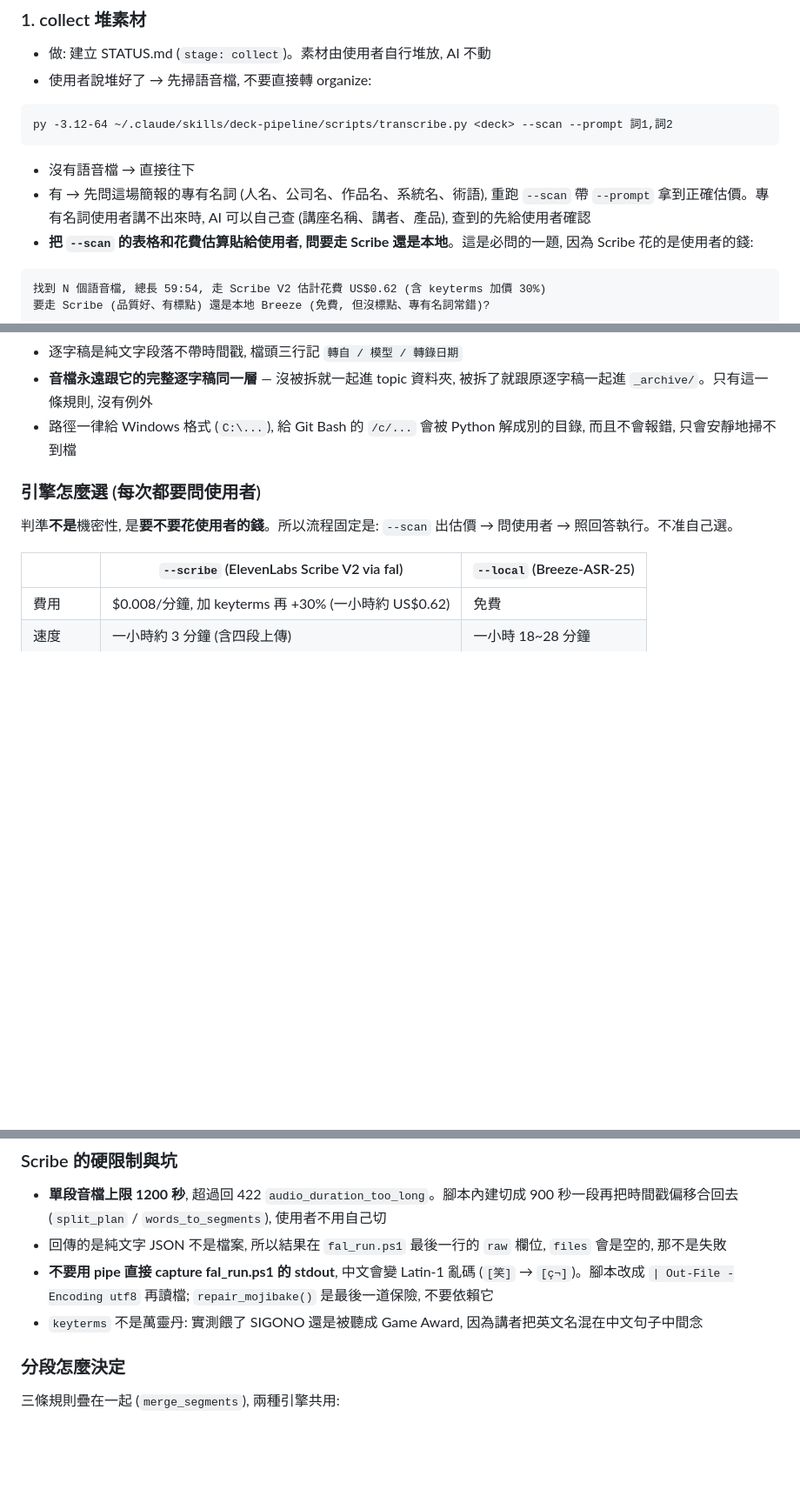
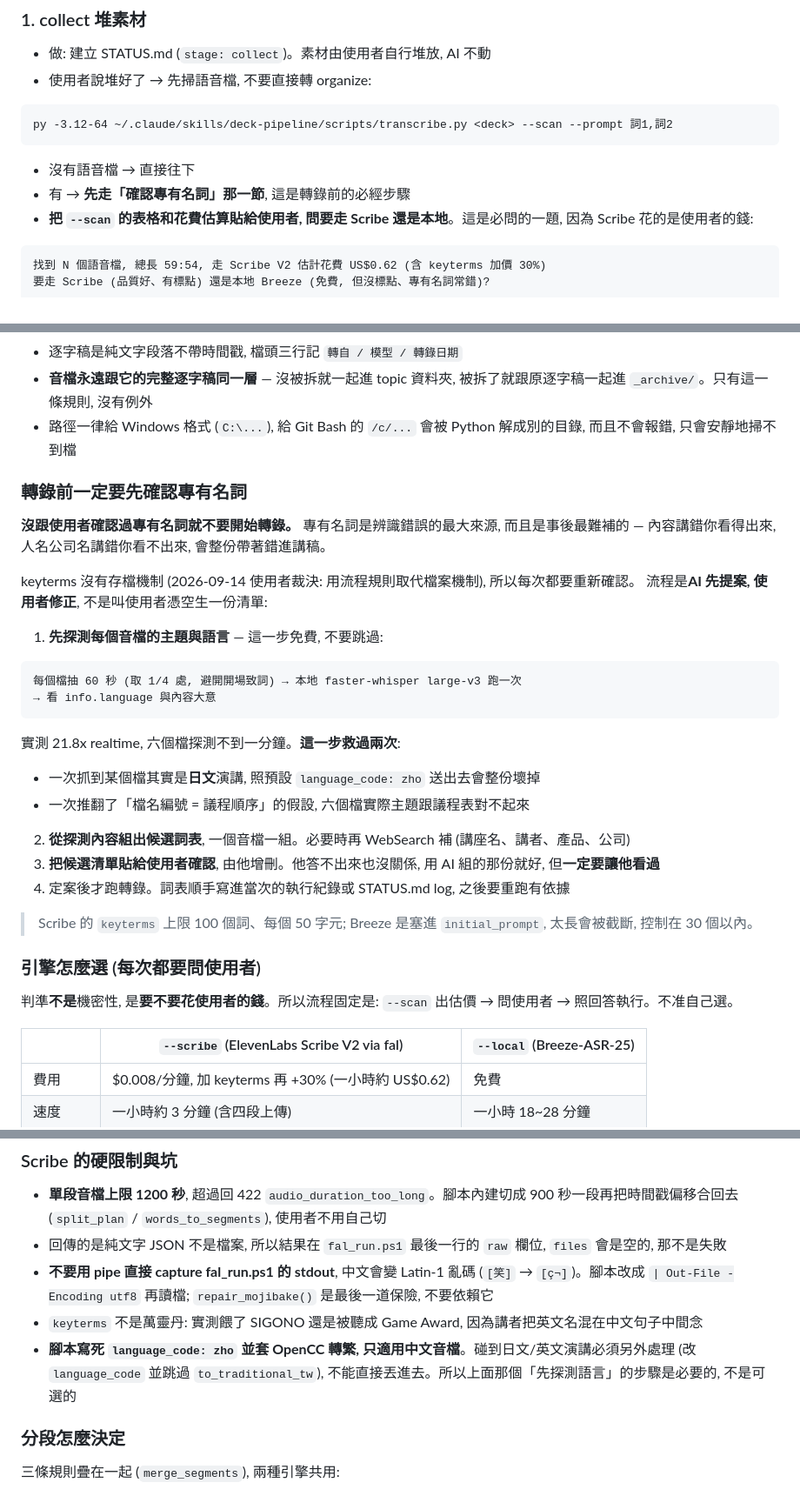
Before and after one commit to shien091090/SNShienSkill, a Markdown page: skills/deck-pipeline/SKILL.md, 3 parts joined by grey strips. Shown at 87% size. Drawn GitHub-style; blank space fills up the shorter version.

Commit message:
[docs] [deck-pipeline] [語音素材] 1.新增轉錄前先探測音檔並與使用者確認專有名詞的流程 2.補上腳本只適用中文音檔的限制 3.記下專有名詞存檔機制已否決與理由
Co-Authored-By: Claude Opus 5 (1M context) <noreply@anthropic.com>

````diff
--- a/skills/deck-pipeline/SKILL.md
+++ b/skills/deck-pipeline/SKILL.md
@@ -54,7 +54,7 @@ py -3.12-64 ~/.claude/skills/deck-pipeline/scripts/transcribe.py <deck> --scan -
 ```
 
   - 沒有語音檔 → 直接往下
-  - 有 → 先問這場簡報的專有名詞 (人名、公司名、作品名、系統名、術語), 重跑 `--scan` 帶 `--prompt` 拿到正確估價。專有名詞使用者講不出來時, AI 可以自己查 (講座名稱、講者、產品), 查到的先給使用者確認
+  - 有 → **先走「確認專有名詞」那一節**, 這是轉錄前的必經步驟
   - **把 `--scan` 的表格和花費估算貼給使用者, 問要走 Scribe 還是本地**。這是必問的一題, 因為 Scribe 花的是使用者的錢:
 
 ```
@@ -143,6 +143,31 @@ py -3.12-64 ~/.claude/skills/deck-pipeline/scripts/transcribe.py <deck> --local
 - **音檔永遠跟它的完整逐字稿同一層** — 沒被拆就一起進 topic 資料夾, 被拆了就跟原逐字稿一起進 `_archive/`。只有這一條規則, 沒有例外
 - 路徑一律給 Windows 格式 (`C:\...`), 給 Git Bash 的 `/c/...` 會被 Python 解成別的目錄, 而且不會報錯, 只會安靜地掃不到檔
 
+### 轉錄前一定要先確認專有名詞
+
+**沒跟使用者確認過專有名詞就不要開始轉錄。** 專有名詞是辨識錯誤的最大來源, 而且是事後最難補的 —
+內容講錯你看得出來, 人名公司名講錯你看不出來, 會整份帶著錯進講稿。
+
+keyterms 沒有存檔機制 (2026-09-14 使用者裁決: 用流程規則取代檔案機制), 所以每次都要重新確認。
+流程是**AI 先提案, 使用者修正**, 不是叫使用者憑空生一份清單:
+
+1. **先探測每個音檔的主題與語言** — 這一步免費, 不要跳過:
+
+```
+每個檔抽 60 秒 (取 1/4 處, 避開開場致詞) → 本地 faster-whisper large-v3 跑一次
+→ 看 info.language 與內容大意
+```
+
+   實測 21.8x realtime, 六個檔探測不到一分鐘。**這一步救過兩次**:
+   - 一次抓到某個檔其實是**日文**演講, 照預設 `language_code: zho` 送出去會整份壞掉
+   - 一次推翻了「檔名編號 = 議程順序」的假設, 六個檔實際主題跟議程表對不起來
+
+2. **從探測內容組出候選詞表**, 一個音檔一組。必要時再 WebSearch 補 (講座名、講者、產品、公司)
+3. **把候選清單貼給使用者確認**, 由他增刪。他答不出來也沒關係, 用 AI 組的那份就好, 但**一定要讓他看過**
+4. 定案後才跑轉錄。詞表順手寫進當次的執行紀錄或 STATUS.md log, 之後要重跑有依據
+
+> Scribe 的 `keyterms` 上限 100 個詞、每個 50 字元; Breeze 是塞進 `initial_prompt`, 太長會被截斷, 控制在 30 個以內。
+
 ### 引擎怎麼選 (每次都要問使用者)
 
 判準**不是**機密性, 是**要不要花使用者的錢**。所以流程固定是: `--scan` 出估價 → 問使用者 → 照回答執行。不准自己選。
@@ -178,6 +203,7 @@ py -3.12-64 ~/.claude/skills/deck-pipeline/scripts/transcribe.py <deck> --local
 - 回傳的是純文字 JSON 不是檔案, 所以結果在 `fal_run.ps1` 最後一行的 `raw` 欄位, `files` 會是空的, 那不是失敗
 - **不要用 pipe 直接 capture fal_run.ps1 的 stdout**, 中文會變 Latin-1 亂碼 (`[笑]` → `[ç¬]`)。腳本改成 `| Out-File -Encoding utf8` 再讀檔; `repair_mojibake()` 是最後一道保險, 不要依賴它
 - `keyterms` 不是萬靈丹: 實測餵了 SIGONO 還是被聽成 Game Award, 因為講者把英文名混在中文句子中間念
+- **腳本寫死 `language_code: zho` 並套 OpenCC 轉繁, 只適用中文音檔**。碰到日文/英文演講必須另外處理 (改 `language_code` 並跳過 `to_traditional_tw`), 不能直接丟進去。所以上面那個「先探測語言」的步驟是必要的, 不是可選的
 
 ### 分段怎麼決定
 
````
Also changed, not shown: other parts of skills/deck-pipeline/SKILL.md (+1 -0 lines).
